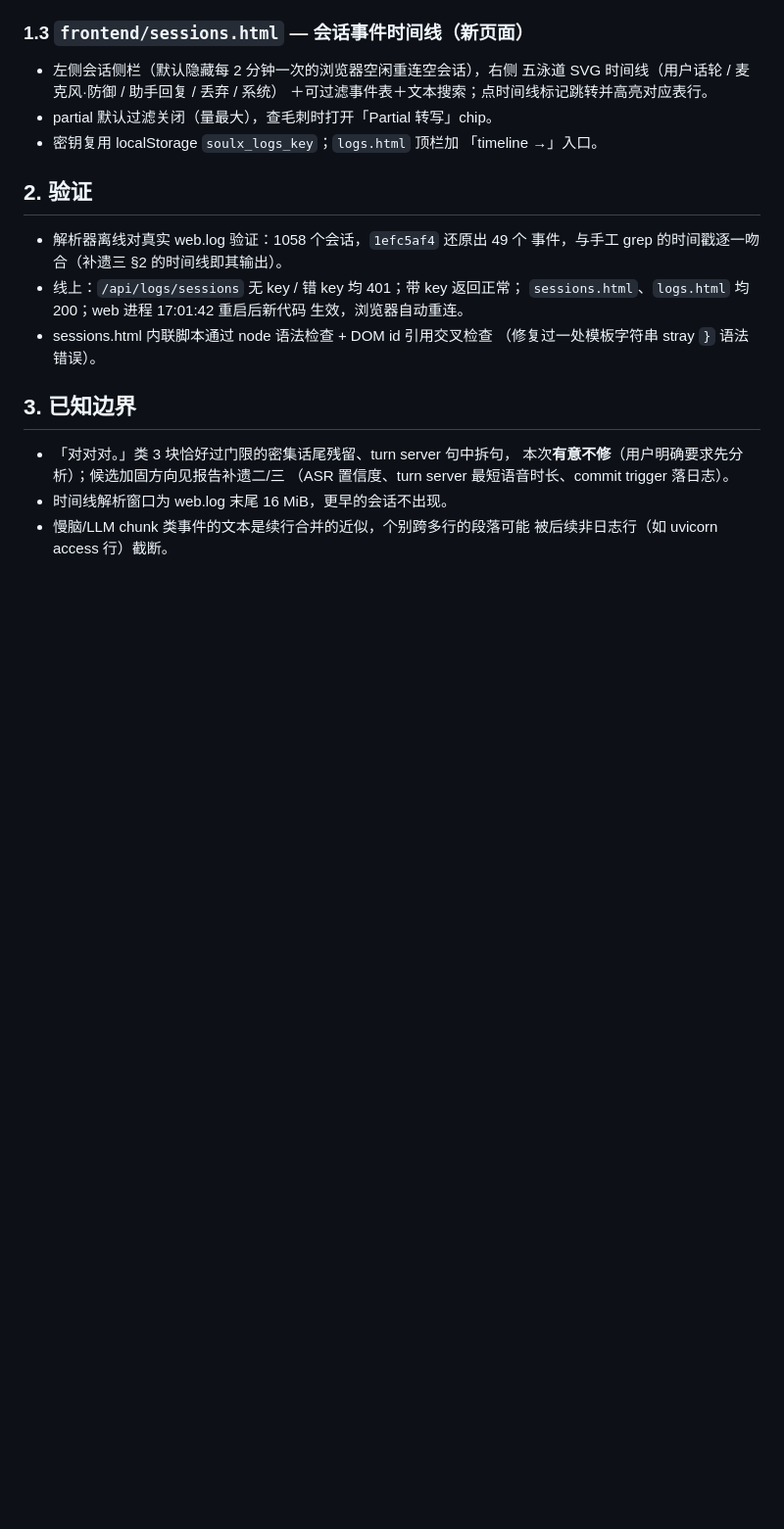
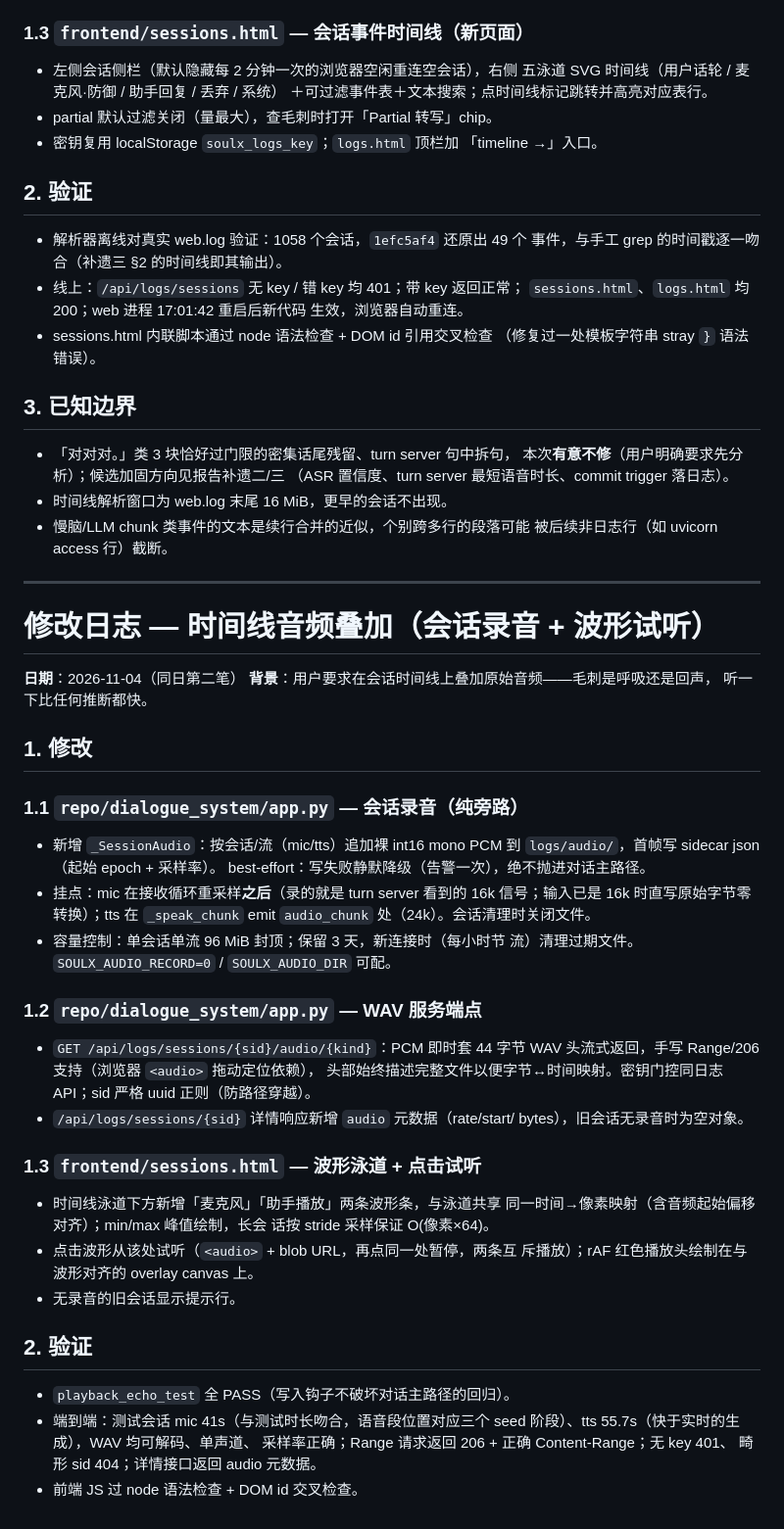
Before and after one commit to KeyaoLi10/soulx, a Markdown page: docs/修改日志.md, the part around the change. Shown at 98% size. Rendered like a GitHub page; blank space fills up the shorter version.

Commit message:
报告补遗三 §6 + 修改日志：时间线音频叠加（会话录音、WAV 服务、波形试听）
Co-Authored-By: Claude Code <no-reply@anthropic.com>

```diff
--- a/docs/修改日志.md
+++ b/docs/修改日志.md
@@ -2409,3 +2409,48 @@ tail+grep 升级为可视化时间线。
 - 时间线解析窗口为 web.log 末尾 16 MiB，更早的会话不出现。
 - 慢脑/LLM chunk 类事件的文本是续行合并的近似，个别跨多行的段落可能
   被后续非日志行（如 uvicorn access 行）截断。
+
+---
+
+# 修改日志 — 时间线音频叠加（会话录音 + 波形试听）
+
+**日期**：2026-11-04（同日第二笔）
+**背景**：用户要求在会话时间线上叠加原始音频——毛刺是呼吸还是回声，
+听一下比任何推断都快。
+
+## 1. 修改
+
+### 1.1 `repo/dialogue_system/app.py` — 会话录音（纯旁路）
+- 新增 `_SessionAudio`：按会话/流（mic/tts）追加裸 int16 mono PCM 到
+  `logs/audio/`，首帧写 sidecar json（起始 epoch + 采样率）。
+  best-effort：写失败静默降级（告警一次），绝不抛进对话主路径。
+- 挂点：mic 在接收循环重采样**之后**（录的就是 turn server 看到的
+  16k 信号；输入已是 16k 时直写原始字节零转换）；tts 在
+  `_speak_chunk` emit `audio_chunk` 处（24k）。会话清理时关闭文件。
+- 容量控制：单会话单流 96 MiB 封顶；保留 3 天，新连接时（每小时节
+  流）清理过期文件。`SOULX_AUDIO_RECORD=0` / `SOULX_AUDIO_DIR` 可配。
+
+### 1.2 `repo/dialogue_system/app.py` — WAV 服务端点
+- `GET /api/logs/sessions/{sid}/audio/{kind}`：PCM 即时套 44 字节 WAV
+  头流式返回，手写 Range/206 支持（浏览器 `<audio>` 拖动定位依赖），
+  头部始终描述完整文件以便字节↔时间映射。密钥门控同日志 API；sid
+  严格 uuid 正则（防路径穿越）。
+- `/api/logs/sessions/{sid}` 详情响应新增 `audio` 元数据（rate/start/
+  bytes），旧会话无录音时为空对象。
+
+### 1.3 `frontend/sessions.html` — 波形泳道 + 点击试听
+- 时间线泳道下方新增「麦克风」「助手播放」两条波形条，与泳道共享
+  同一时间→像素映射（含音频起始偏移对齐）；min/max 峰值绘制，长会
+  话按 stride 采样保证 O(像素×64)。
+- 点击波形从该处试听（`<audio>` + blob URL，再点同一处暂停，两条互
+  斥播放）；rAF 红色播放头绘制在与波形对齐的 overlay canvas 上。
+- 无录音的旧会话显示提示行。
+
+## 2. 验证
+
+- `playback_echo_test` 全 PASS（写入钩子不破坏对话主路径的回归）。
+- 端到端：测试会话 mic 41s（与测试时长吻合，语音段位置对应三个
+  seed 阶段）、tts 55.7s（快于实时的生成），WAV 均可解码、单声道、
+  采样率正确；Range 请求返回 206 + 正确 Content-Range；无 key 401、
+  畸形 sid 404；详情接口返回 audio 元数据。
+- 前端 JS 过 node 语法检查 + DOM id 交叉检查。
```
Also changed, not shown: docs/幻影打断修复报告-20261103.md (+19 -0 lines).
